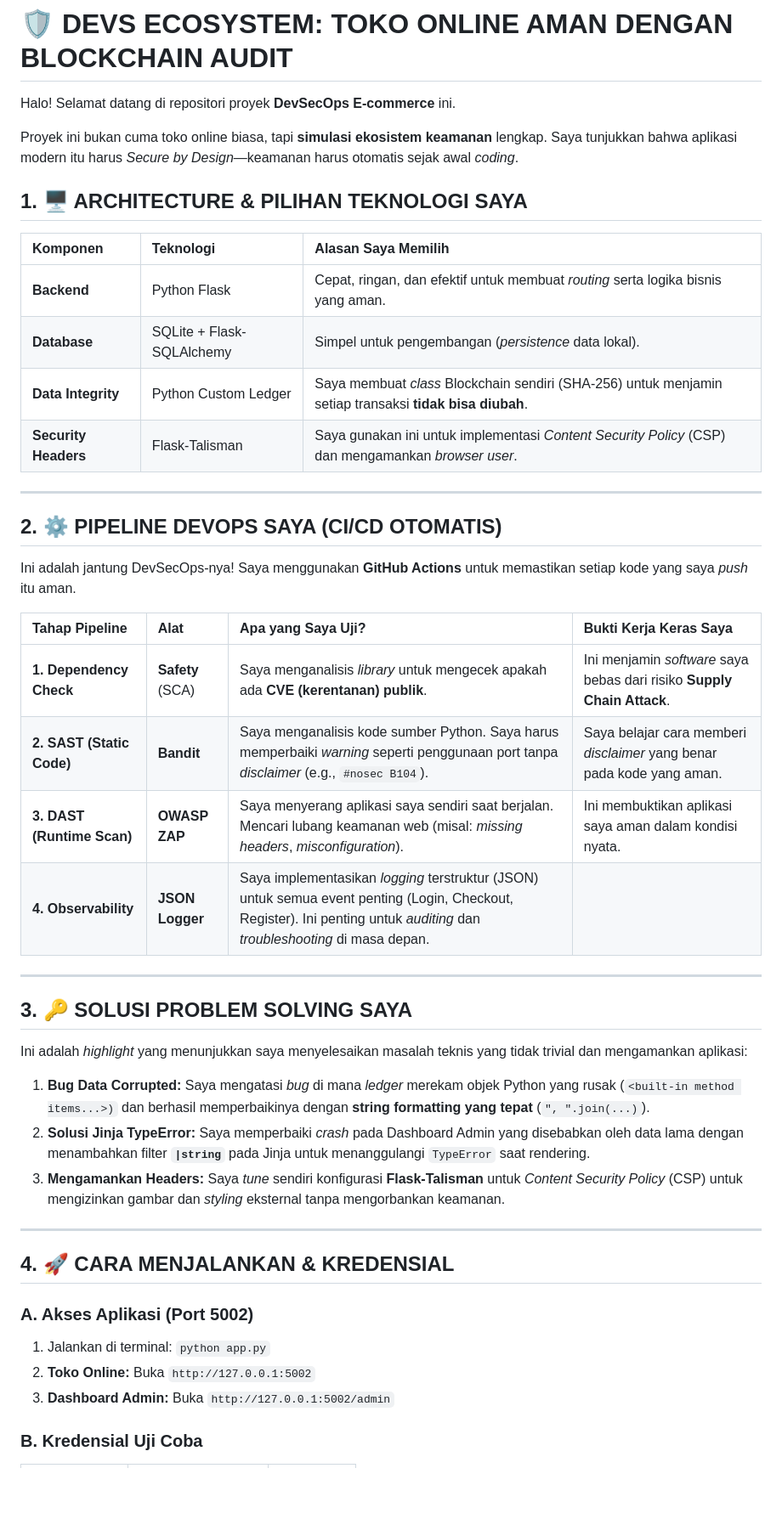
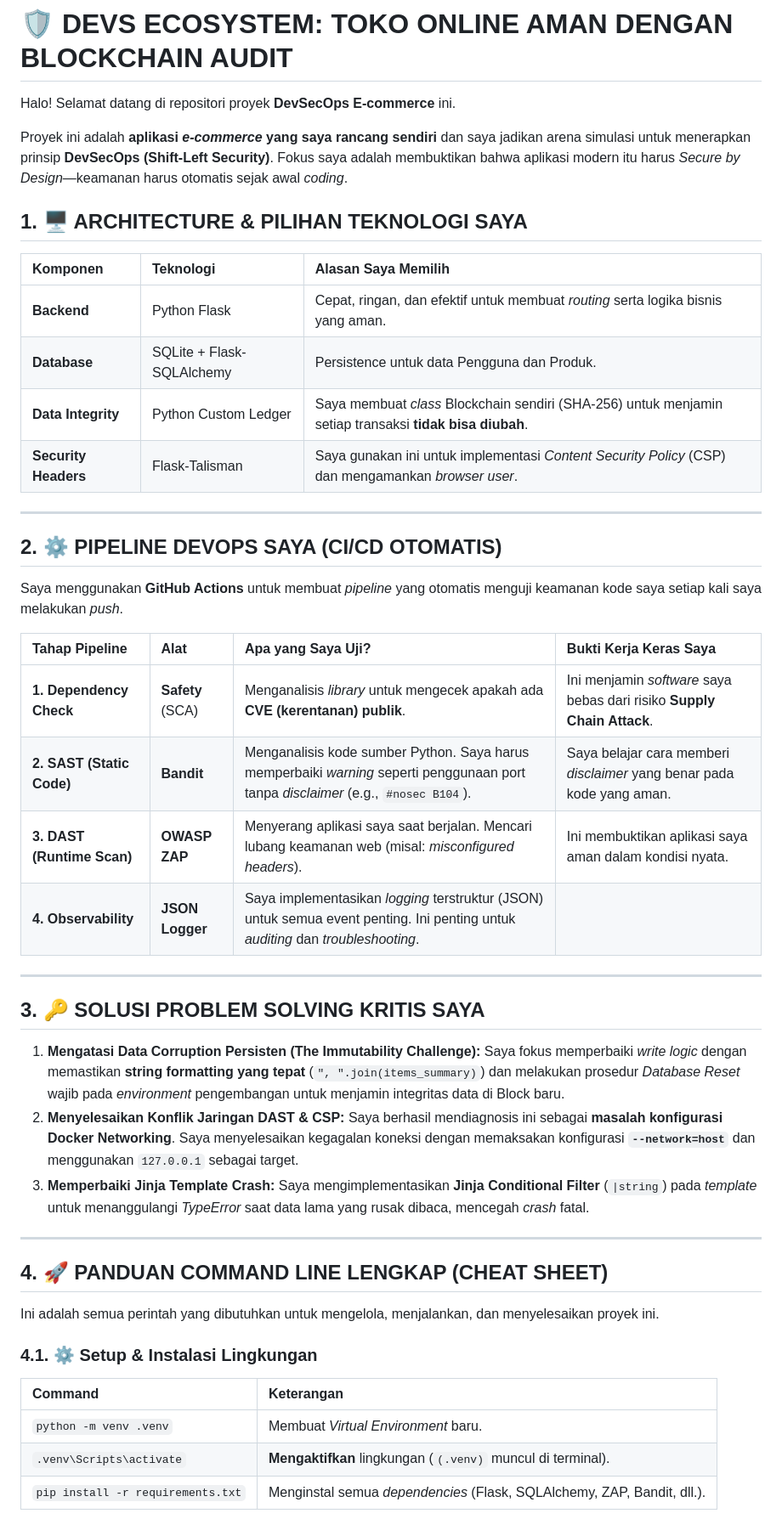
Before and after one commit to glendery/devsecops-project, a Markdown page: README.md, the part around one of its changes. Shown at 85% size. Rendered like a GitHub page; blank space fills up the shorter version.

Commit message:
Docs: Finalizing README content and adding access details. Project complete.

```diff
--- a/README.md
+++ b/README.md
@@ -2,14 +2,14 @@
 
 Halo! Selamat datang di repositori proyek **DevSecOps E-commerce** ini.
 
-Proyek ini bukan cuma toko online biasa, tapi **simulasi ekosistem keamanan** lengkap. Saya tunjukkan bahwa aplikasi modern itu harus *Secure by Design*—keamanan harus otomatis sejak awal *coding*.
+Proyek ini adalah **aplikasi *e-commerce* yang saya rancang sendiri** dan saya jadikan arena simulasi untuk menerapkan prinsip **DevSecOps (Shift-Left Security)**. Fokus saya adalah membuktikan bahwa aplikasi modern itu harus *Secure by Design*—keamanan harus otomatis sejak awal *coding*.
 
 ## 1. 🖥️ ARCHITECTURE & PILIHAN TEKNOLOGI SAYA
 
 | Komponen | Teknologi | Alasan Saya Memilih |
 | :--- | :--- | :--- |
 | **Backend** | Python Flask | Cepat, ringan, dan efektif untuk membuat *routing* serta logika bisnis yang aman. |
-| **Database** | SQLite + Flask-SQLAlchemy | Simpel untuk pengembangan (*persistence* data lokal). |
+| **Database** | SQLite + Flask-SQLAlchemy | Persistence untuk data Pengguna dan Produk. |
 | **Data Integrity** | Python Custom Ledger | Saya membuat *class* Blockchain sendiri (SHA-256) untuk menjamin setiap transaksi **tidak bisa diubah**. |
 | **Security Headers** | Flask-Talisman | Saya gunakan ini untuk implementasi *Content Security Policy* (CSP) dan mengamankan *browser user*. |
 
@@ -17,34 +17,34 @@ Proyek ini bukan cuma toko online biasa, tapi **simulasi ekosistem keamanan** le
 
 ## 2. ⚙️ PIPELINE DEVOPS SAYA (CI/CD OTOMATIS)
 
-Ini adalah jantung DevSecOps-nya! Saya menggunakan **GitHub Actions** untuk memastikan setiap kode yang saya *push* itu aman.
+Saya menggunakan **GitHub Actions** untuk membuat *pipeline* yang otomatis menguji keamanan kode saya setiap kali saya melakukan *push*.
 
 | Tahap Pipeline | Alat | Apa yang Saya Uji? | Bukti Kerja Keras Saya |
 | :--- | :--- | :--- | :--- |
-| **1. Dependency Check** | **Safety** (SCA) | Saya menganalisis *library* untuk mengecek apakah ada **CVE (kerentanan) publik**. | Ini menjamin *software* saya bebas dari risiko **Supply Chain Attack**. |
-| **2. SAST (Static Code)** | **Bandit** | Saya menganalisis kode sumber Python. Saya harus memperbaiki *warning* seperti penggunaan port tanpa *disclaimer* (e.g., `#nosec B104`). | Saya belajar cara memberi *disclaimer* yang benar pada kode yang aman. |
-| **3. DAST (Runtime Scan)** | **OWASP ZAP** | Saya menyerang aplikasi saya sendiri saat berjalan. Mencari lubang keamanan web (misal: *missing headers*, *misconfiguration*). | Ini membuktikan aplikasi saya aman dalam kondisi nyata. |
-| **4. Observability** | **JSON Logger** | Saya implementasikan *logging* terstruktur (JSON) untuk semua event penting (Login, Checkout, Register). Ini penting untuk *auditing* dan *troubleshooting* di masa depan. |
+| **1. Dependency Check** | **Safety** (SCA) | Menganalisis *library* untuk mengecek apakah ada **CVE (kerentanan) publik**. | Ini menjamin *software* saya bebas dari risiko **Supply Chain Attack**. |
+| **2. SAST (Static Code)** | **Bandit** | Menganalisis kode sumber Python. Saya harus memperbaiki *warning* seperti penggunaan port tanpa *disclaimer* (e.g., `#nosec B104`). | Saya belajar cara memberi *disclaimer* yang benar pada kode yang aman. |
+| **3. DAST (Runtime Scan)** | **OWASP ZAP** | Menyerang aplikasi saya saat berjalan. Mencari lubang keamanan web (misal: *misconfigured headers*). | Ini membuktikan aplikasi saya aman dalam kondisi nyata. |
+| **4. Observability** | **JSON Logger** | Saya implementasikan *logging* terstruktur (JSON) untuk semua event penting. Ini penting untuk *auditing* dan *troubleshooting*. |
 
 ---
 
-## 3. 🔑 SOLUSI PROBLEM SOLVING SAYA
+## 3. 🔑 SOLUSI PROBLEM SOLVING KRITIS SAYA
 
-Ini adalah *highlight* yang menunjukkan saya menyelesaikan masalah teknis yang tidak trivial dan mengamankan aplikasi:
-
-1.  **Bug Data Corrupted:** Saya mengatasi *bug* di mana *ledger* merekam objek Python yang rusak (`<built-in method items...>)` dan berhasil memperbaikinya dengan **string formatting yang tepat** (`", ".join(...)`).
-2.  **Solusi Jinja TypeError:** Saya memperbaiki *crash* pada Dashboard Admin yang disebabkan oleh data lama dengan menambahkan filter **`|string`** pada Jinja untuk menanggulangi `TypeError` saat rendering.
-3.  **Mengamankan Headers:** Saya *tune* sendiri konfigurasi **Flask-Talisman** untuk *Content Security Policy* (CSP) untuk mengizinkan gambar dan *styling* eksternal tanpa mengorbankan keamanan.
+1.  **Mengatasi Data Corruption Persisten (The Immutability Challenge):** Saya fokus memperbaiki *write logic* dengan memastikan **string formatting yang tepat** (`", ".join(items_summary)`) dan melakukan prosedur *Database Reset* wajib pada *environment* pengembangan untuk menjamin integritas data di Block baru.
+2.  **Menyelesaikan Konflik Jaringan DAST & CSP:** Saya berhasil mendiagnosis ini sebagai **masalah konfigurasi Docker Networking**. Saya menyelesaikan kegagalan koneksi dengan memaksakan konfigurasi **`--network=host`** dan menggunakan `127.0.0.1` sebagai target.
+3.  **Memperbaiki Jinja Template Crash:** Saya mengimplementasikan **Jinja Conditional Filter** (`|string`) pada *template* untuk menanggulangi *TypeError* saat data lama yang rusak dibaca, mencegah *crash* fatal.
 
 ---
 
-## 4. 🚀 CARA MENJALANKAN & KREDENSIAL
+## 4. 🚀 PANDUAN COMMAND LINE LENGKAP (CHEAT SHEET)
 
-### A. Akses Aplikasi (Port 5002)
+Ini adalah semua perintah yang dibutuhkan untuk mengelola, menjalankan, dan menyelesaikan proyek ini.
 
-1.  Jalankan di terminal: `python app.py`
-2.  **Toko Online:** Buka `http://127.0.0.1:5002`
-3.  **Dashboard Admin:** Buka `http://127.0.0.1:5002/admin`
+### 4.1. ⚙️ Setup & Instalasi Lingkungan
 
-### B. Kredensial Uji Coba
+| Command | Keterangan |
+| :--- | :--- |
+| `python -m venv .venv` | Membuat *Virtual Environment* baru. |
+| `.venv\Scripts\activate` | **Mengaktifkan** lingkungan (`(.venv)` muncul di terminal). |
+| `pip install -r requirements.txt` | Menginstal semua *dependencies* (Flask, SQLAlchemy, ZAP, Bandit, dll.). |
 
```
Also changed, not shown: other parts of README.md (+24 -2 lines).
